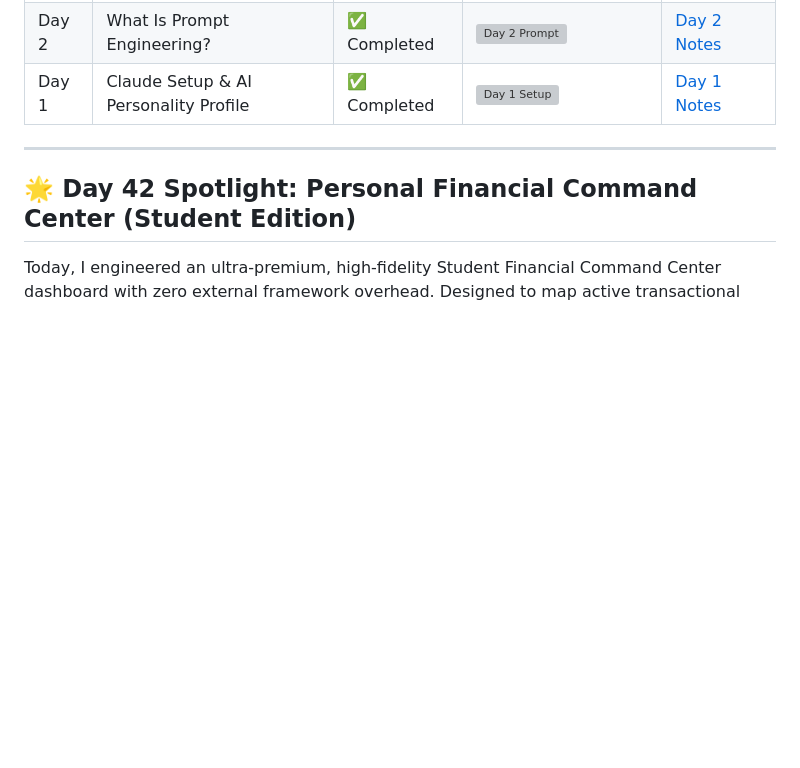
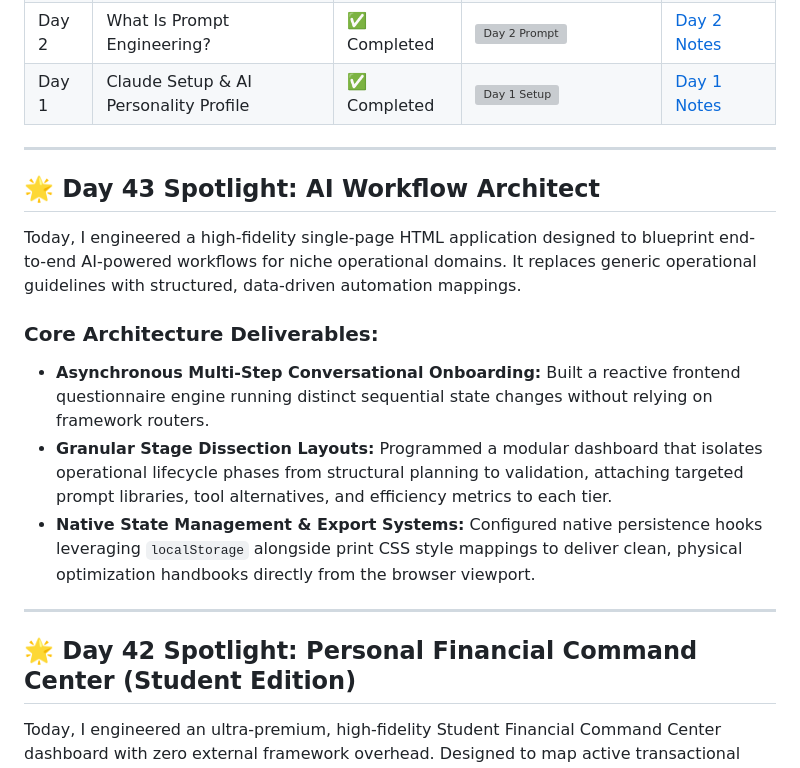
Before and after one commit to Jyoti-coder-1004/60-days-claude-challenge, a Markdown page: README.md, the part around one of its changes. Drawn GitHub-style; blank space fills up the shorter version; grey boxes are pictures that could not be loaded.

Commit message:
Update README for Day 43

```diff
--- a/README.md
+++ b/README.md
@@ -60,6 +61,17 @@ Here, I'll be tracking my daily progress, storing code snippets, HTML files, scr
 | Day 3 | Role-Based Prompting | ✅ Completed | ![Day 3 Persona](./Day3/persona-screenshot.png) | [Day 3 Notes](./Day3/day3.md) |
 | Day 2 | What Is Prompt Engineering? | ✅ Completed | ![Day 2 Prompt](./Day2-prompt.png) | [Day 2 Notes](./Day2.md) |
 | Day 1 | Claude Setup & AI Personality Profile | ✅ Completed | ![Day 1 Setup](./Day1-setup.png) | [Day 1 Notes](./Day1.md) |
+
+---
+
+## 🌟 Day 43 Spotlight: AI Workflow Architect
+
+Today, I engineered a high-fidelity single-page HTML application designed to blueprint end-to-end AI-powered workflows for niche operational domains. It replaces generic operational guidelines with structured, data-driven automation mappings.
+
+### Core Architecture Deliverables:
+* **Asynchronous Multi-Step Conversational Onboarding:** Built a reactive frontend questionnaire engine running distinct sequential state changes without relying on framework routers.
+* **Granular Stage Dissection Layouts:** Programmed a modular dashboard that isolates operational lifecycle phases from structural planning to validation, attaching targeted prompt libraries, tool alternatives, and efficiency metrics to each tier.
+* **Native State Management & Export Systems:** Configured native persistence hooks leveraging `localStorage` alongside print CSS style mappings to deliver clean, physical optimization handbooks directly from the browser viewport.
 
 ---
 
```
Also changed, not shown: other parts of README.md (+2 -1 lines).
